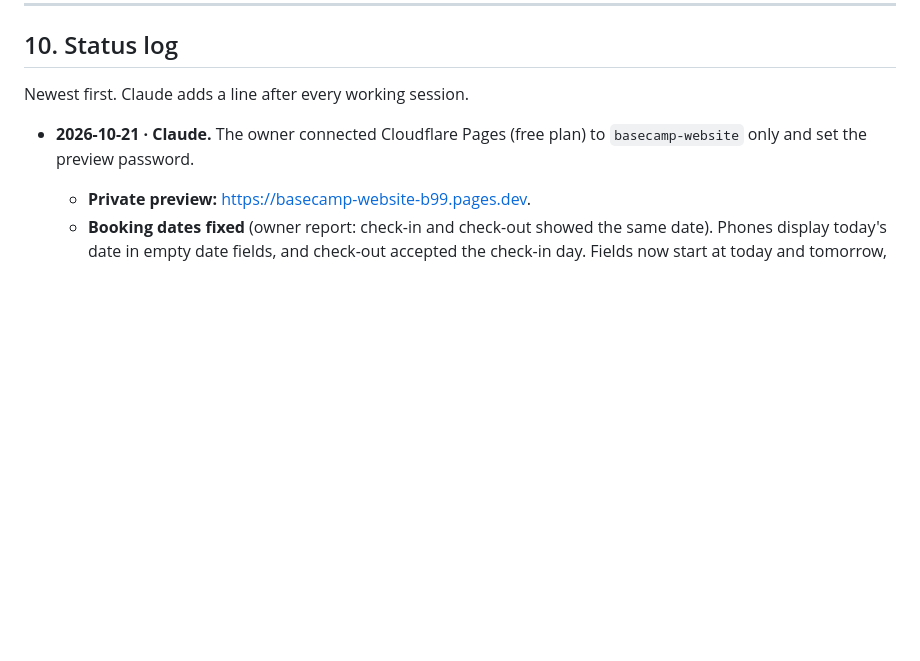
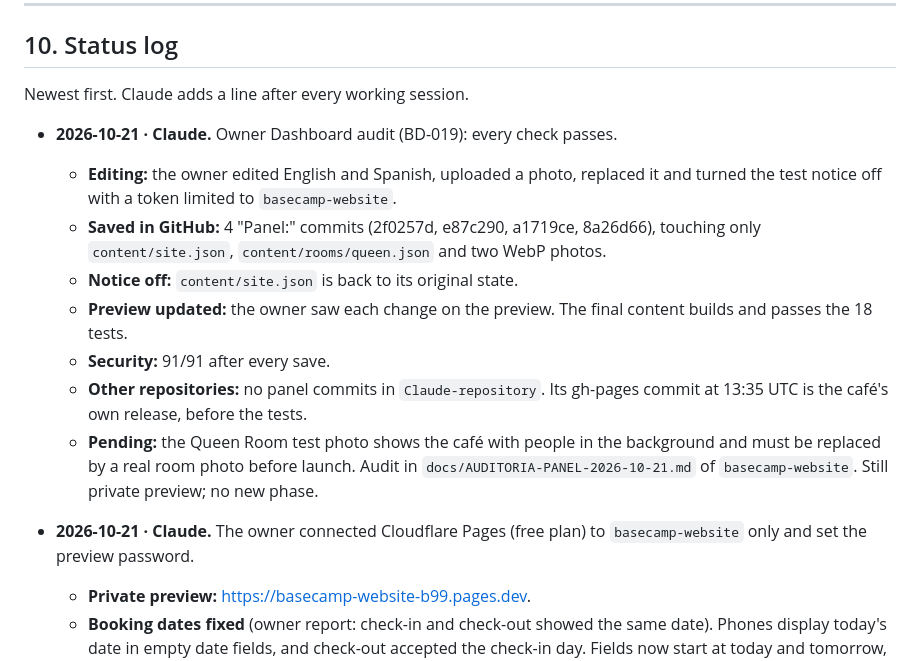
Before and after one commit to jeanpaulcocaleca-create/Claude-repository, a Markdown page: basecamp/CODEX.md, the part around the change. GitHub-like rendering; blank space fills up the shorter version.

Commit message:
Basecamp codex: Owner Dashboard audit passed (BD-019)
Co-Authored-By: Claude Opus 5.5 <noreply@anthropic.com>
Claude-Session: https://claude.ai/code/session_01BtnjdKBKEQ1PnPxByNLTUe

```diff
--- a/basecamp/CODEX.md
+++ b/basecamp/CODEX.md
@@ -366,6 +366,14 @@ ChatGPT's "Limited Authorization, Owner Dashboard Verification" message, pasted
 
 Newest first. Claude adds a line after every working session.
 
+- **2026-10-21 · Claude.** Owner Dashboard audit (BD-019): every check passes.
+  - **Editing:** the owner edited English and Spanish, uploaded a photo, replaced it and turned the test notice off with a token limited to `basecamp-website`.
+  - **Saved in GitHub:** 4 "Panel:" commits (2f0257d, e87c290, a1719ce, 8a26d66), touching only `content/site.json`, `content/rooms/queen.json` and two WebP photos.
+  - **Notice off:** `content/site.json` is back to its original state.
+  - **Preview updated:** the owner saw each change on the preview. The final content builds and passes the 18 tests.
+  - **Security:** 91/91 after every save.
+  - **Other repositories:** no panel commits in `Claude-repository`. Its gh-pages commit at 13:35 UTC is the café's own release, before the tests.
+  - **Pending:** the Queen Room test photo shows the café with people in the background and must be replaced by a real room photo before launch. Audit in `docs/AUDITORIA-PANEL-2026-10-21.md` of `basecamp-website`. Still private preview; no new phase.
 - **2026-10-21 · Claude.** The owner connected Cloudflare Pages (free plan) to `basecamp-website` only and set the preview password.
   - **Private preview:** https://basecamp-website-b99.pages.dev.
   - **Booking dates fixed** (owner report: check-in and check-out showed the same date). Phones display today's date in empty date fields, and check-out accepted the check-in day. Fields now start at today and tomorrow, check-out stays at least one night later, and the summary shows readable dates and nights; 10 browser date checks pass.
```
